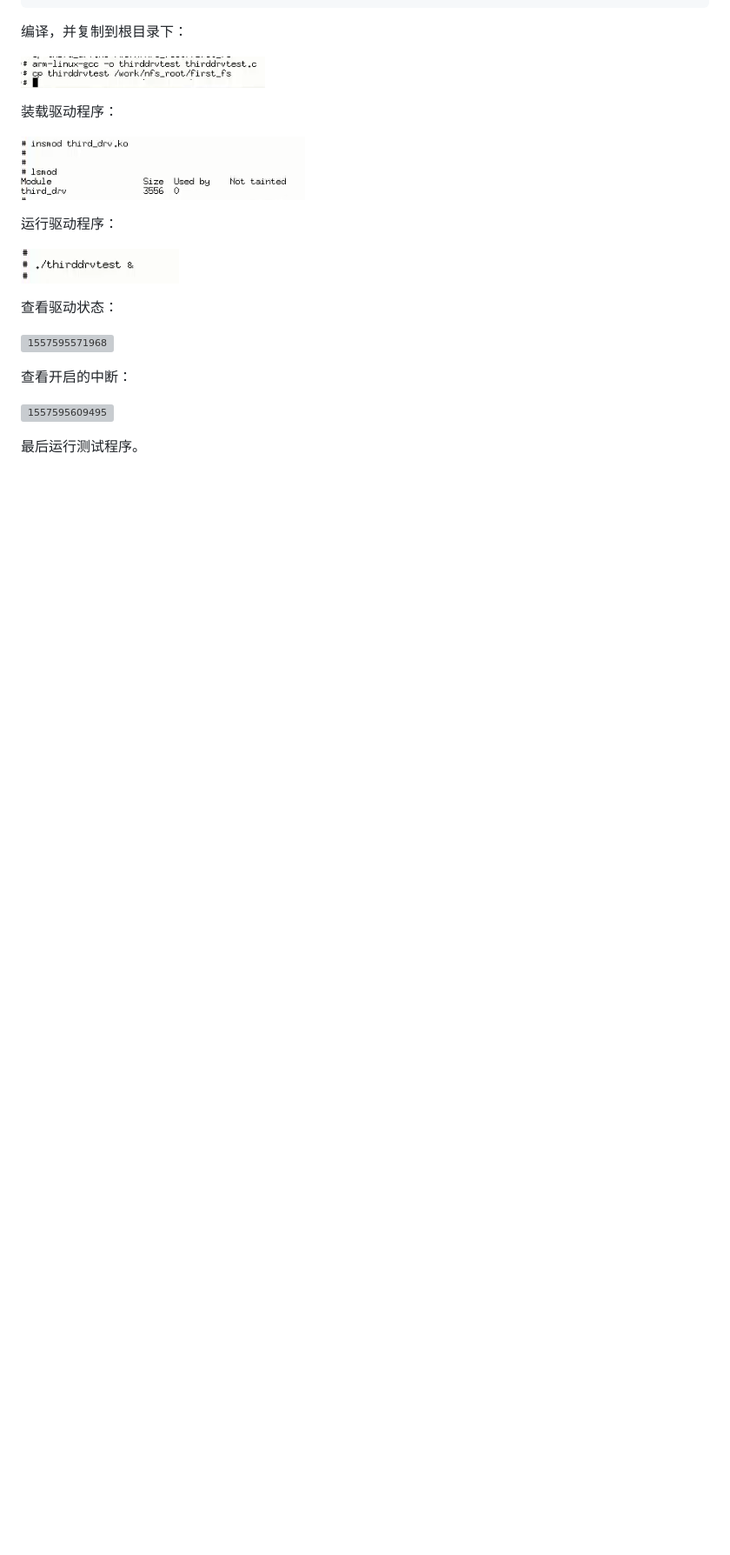
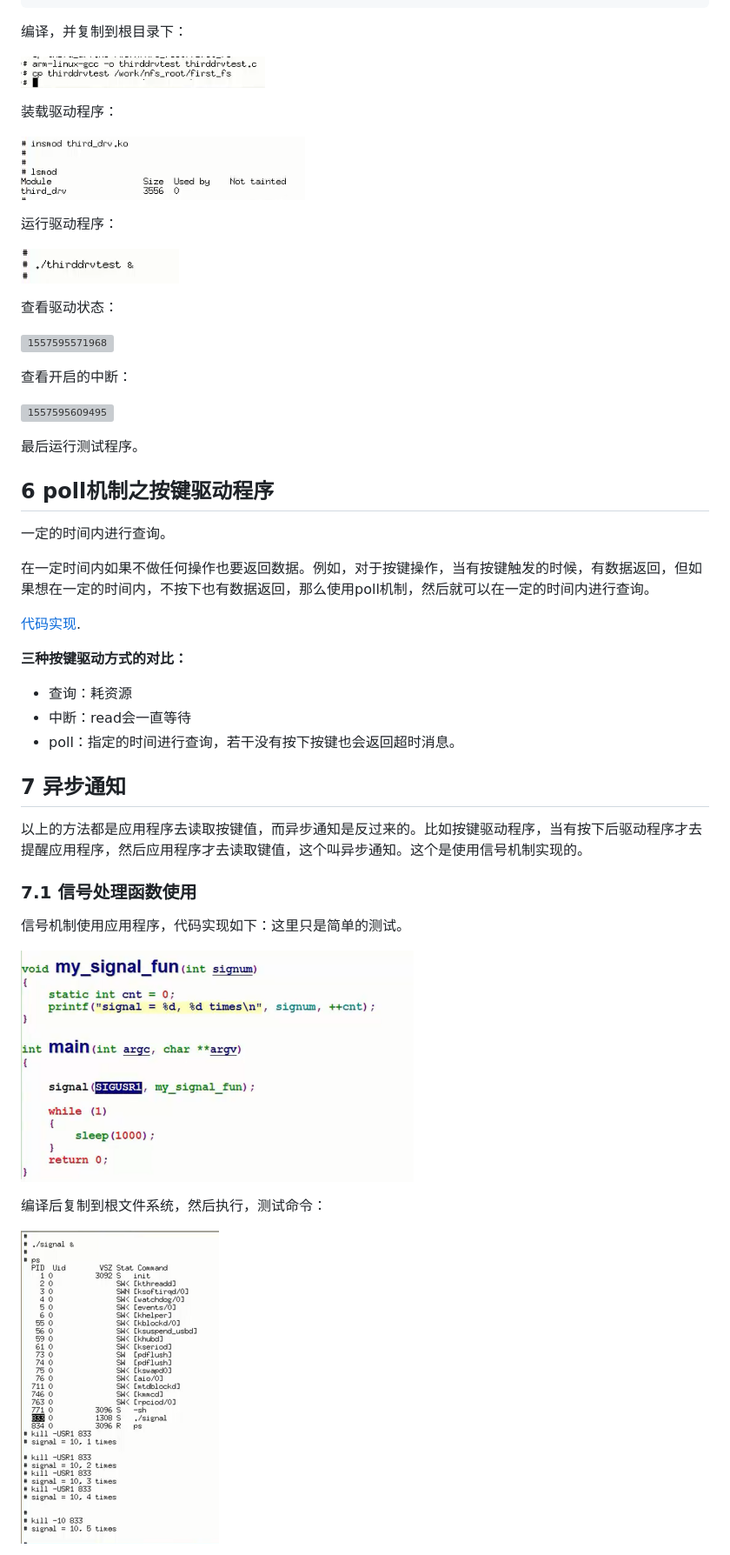
Before and after one commit to zhi-z/EmbeddedLinux, a Markdown page: 字符设备驱动/README.md, the part around the change printed below. Shown: that part at 87% size. Rendered like a GitHub page; pictures changed too: 字符设备驱动/assets/1557649668392.png (added), 字符设备驱动/assets/1557649750778.png (added); blank space fills up the shorter version; grey boxes are pictures that could not be loaded.

```diff
--- a/字符设备驱动/README.md
+++ b/字符设备驱动/README.md
@@ -581,3 +581,32 @@ int main(int argc, char **argv)
 ![1557595609495](assets/1557595609495.png)
 
 最后运行测试程序。
+
+## 6 poll机制之按键驱动程序
+
+一定的时间内进行查询。
+
+在一定时间内如果不做任何操作也要返回数据。例如，对于按键操作，当有按键触发的时候，有数据返回，但如果想在一定的时间内，不按下也有数据返回，那么使用poll机制，然后就可以在一定的时间内进行查询。
+
+[代码实现](forth_drv/forth_drv.c).
+
+**三种按键驱动方式的对比：**
+
+- 查询：耗资源
+- 中断：read会一直等待
+- poll：指定的时间进行查询，若干没有按下按键也会返回超时消息。
+
+## 7 异步通知
+
+以上的方法都是应用程序去读取按键值，而异步通知是反过来的。比如按键驱动程序，当有按下后驱动程序才去提醒应用程序，然后应用程序才去读取键值，这个叫异步通知。这个是使用信号机制实现的。
+
+### 7.1 信号处理函数使用
+
+信号机制使用应用程序，代码实现如下：这里只是简单的测试。
+
+![1557649668392](assets/1557649668392.png)
+
+编译后复制到根文件系统，然后执行，测试命令：
+
+![1557649750778](assets/1557649750778.png)
+
```
Also changed, not shown: other parts of 字符设备驱动/README.md (+85 -0 lines), 字符设备驱动/assets/1557649847666.png (added), 字符设备驱动/assets/QQ截图20190512200641.png (added), 12 other files.
